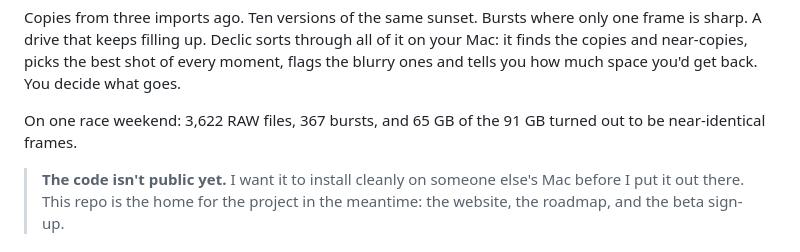
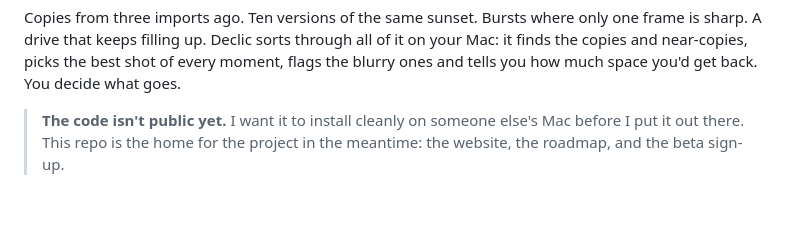
Before and after one commit to 75link/declic, a Markdown page: README.md, the part around the change. GitHub-like rendering; blank space fills up the shorter version.

Commit message:
Remove the race weekend line from the readme

```diff
--- a/README.md
+++ b/README.md
@@ -21,8 +21,6 @@
 Declic goes through a whole memory card, groups the bursts, picks the sharpest frame and tells you why. It's pronounced *day-kleek*, French for the click of a shutter.
 
 Copies from three imports ago. Ten versions of the same sunset. Bursts where only one frame is sharp. A drive that keeps filling up. Declic sorts through all of it on your Mac: it finds the copies and near-copies, picks the best shot of every moment, flags the blurry ones and tells you how much space you'd get back. You decide what goes.
-
-On one race weekend: 3,622 RAW files, 367 bursts, and 65 GB of the 91 GB turned out to be near-identical frames.
 
 > **The code isn't public yet.** I want it to install cleanly on someone else's Mac before I put it out there. This repo is the home for the project in the meantime: the website, the roadmap, and the beta sign-up.
 
```
